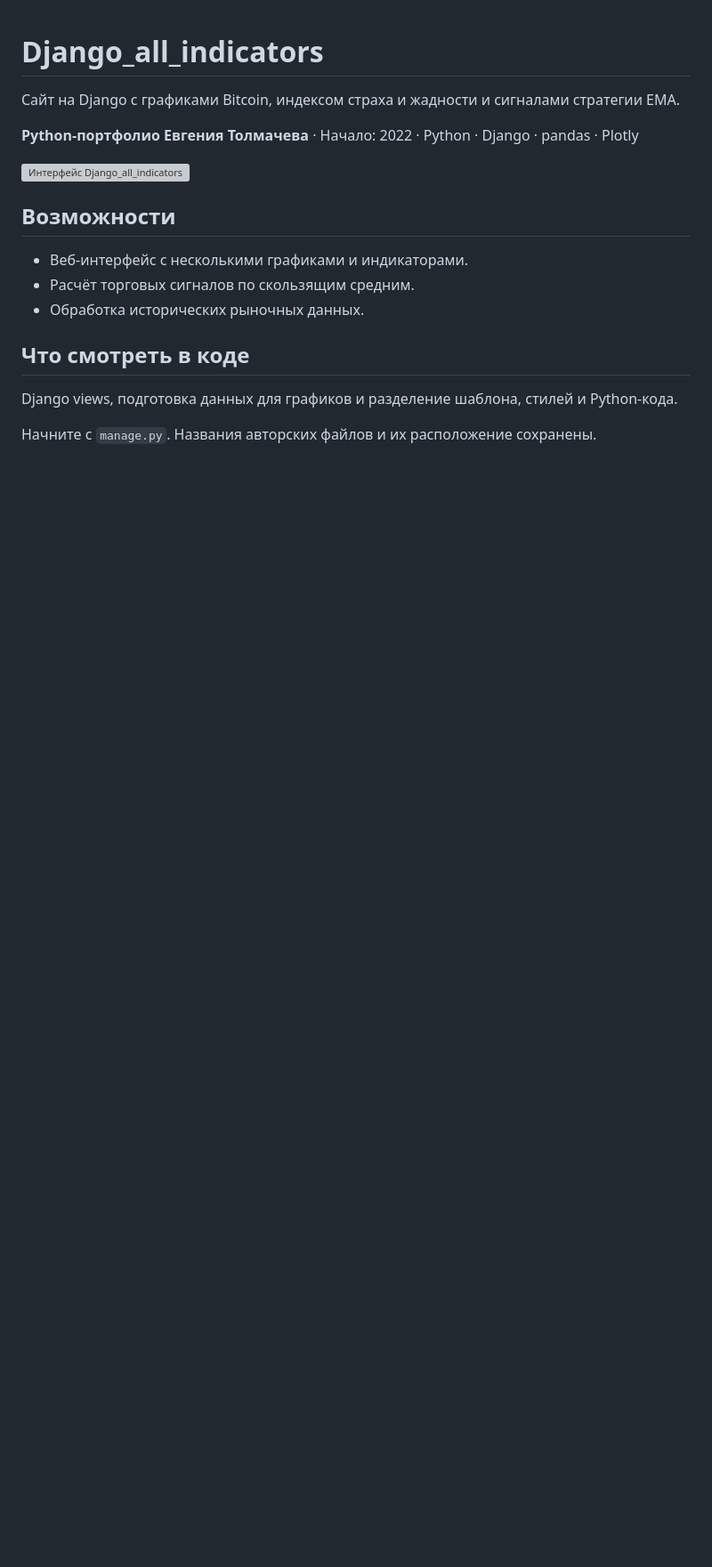
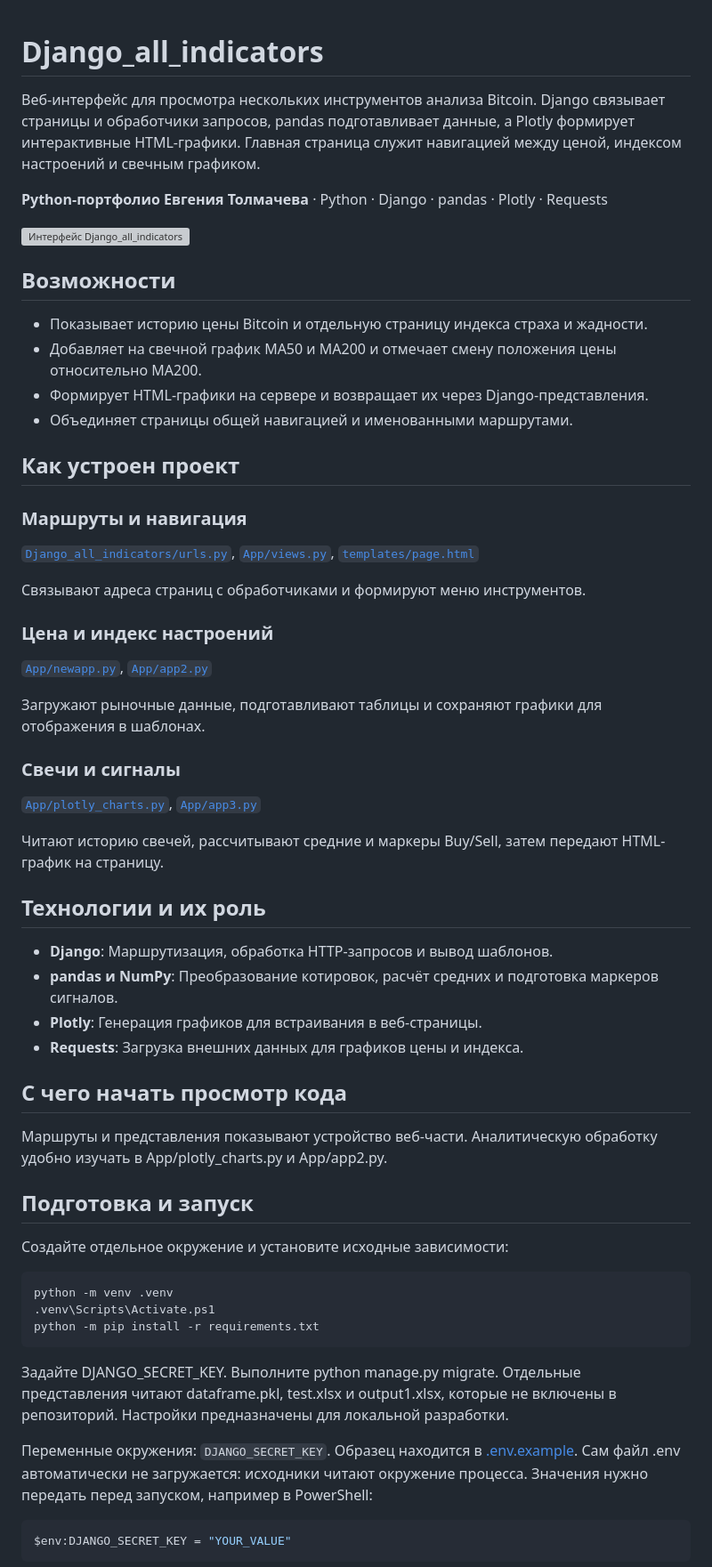
Before and after one commit to EvgenyET/Django_all_indicators, a Markdown page: README.md, the part around one of its changes. Shown at 89% size. Rendered like a GitHub page; blank space fills up the shorter version; grey boxes are pictures that could not be loaded.

````diff
--- a/README.md
+++ b/README.md
@@ -1,19 +1,64 @@
 # Django_all_indicators
 
-Сайт на Django с графиками Bitcoin, индексом страха и жадности и сигналами стратегии EMA.
+Веб-интерфейс для просмотра нескольких инструментов анализа Bitcoin. Django связывает страницы и обработчики запросов, pandas подготавливает данные, а Plotly формирует интерактивные HTML-графики. Главная страница служит навигацией между ценой, индексом настроений и свечным графиком.
 
-**Python-портфолио Евгения Толмачева** · Начало: 2022 · Python · Django · pandas · Plotly
+**Python-портфолио Евгения Толмачева** · Python · Django · pandas · Plotly · Requests
 
 ![Интерфейс Django_all_indicators](docs/preview.webp)
 
 ## Возможности
 
-- Веб-интерфейс с несколькими графиками и индикаторами.
-- Расчёт торговых сигналов по скользящим средним.
-- Обработка исторических рыночных данных.
+- Показывает историю цены Bitcoin и отдельную страницу индекса страха и жадности.
+- Добавляет на свечной график MA50 и MA200 и отмечает смену положения цены относительно MA200.
+- Формирует HTML-графики на сервере и возвращает их через Django-представления.
+- Объединяет страницы общей навигацией и именованными маршрутами.
 
-## Что смотреть в коде
+## Как устроен проект
 
-Django views, подготовка данных для графиков и разделение шаблона, стилей и Python-кода.
+### Маршруты и навигация
 
-Начните с `manage.py`. Названия авторских файлов и их расположение сохранены.
+[`Django_all_indicators/urls.py`](Django_all_indicators/urls.py), [`App/views.py`](App/views.py), [`templates/page.html`](templates/page.html)
+
+Связывают адреса страниц с обработчиками и формируют меню инструментов.
+
+### Цена и индекс настроений
+
+[`App/newapp.py`](App/newapp.py), [`App/app2.py`](App/app2.py)
+
+Загружают рыночные данные, подготавливают таблицы и сохраняют графики для отображения в шаблонах.
+
+### Свечи и сигналы
+
+[`App/plotly_charts.py`](App/plotly_charts.py), [`App/app3.py`](App/app3.py)
+
+Читают историю свечей, рассчитывают средние и маркеры Buy/Sell, затем передают HTML-график на страницу.
+
+## Технологии и их роль
+
+- **Django**: Маршрутизация, обработка HTTP-запросов и вывод шаблонов.
+- **pandas и NumPy**: Преобразование котировок, расчёт средних и подготовка маркеров сигналов.
+- **Plotly**: Генерация графиков для встраивания в веб-страницы.
+- **Requests**: Загрузка внешних данных для графиков цены и индекса.
+
+## С чего начать просмотр кода
+
+Маршруты и представления показывают устройство веб-части. Аналитическую обработку удобно изучать в App/plotly_charts.py и App/app2.py.
+
+## Подготовка и запуск
+
+Создайте отдельное окружение и установите исходные зависимости:
+
+```powershell
+python -m venv .venv
+.venv\Scripts\Activate.ps1
+python -m pip install -r requirements.txt
+```
+
+Задайте DJANGO_SECRET_KEY. Выполните python manage.py migrate. Отдельные представления читают dataframe.pkl, test.xlsx и output1.xlsx, которые не включены в репозиторий. Настройки предназначены для локальной разработки.
+
+Переменные окружения: `DJANGO_SECRET_KEY`. Образец находится в [.env.example](.env.example). Сам файл .env автоматически не загружается: исходники читают окружение процесса. Значения нужно передать перед запуском, например в PowerShell:
+
+```powershell
+$env:DJANGO_SECRET_KEY = "YOUR_VALUE"
+```
+
````
Also changed, not shown: other parts of README.md (+12 -32 lines), README.public.md (deleted, +0 -37 lines).
